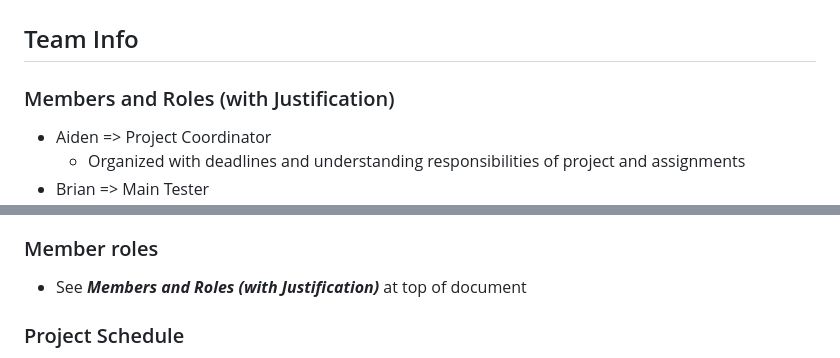
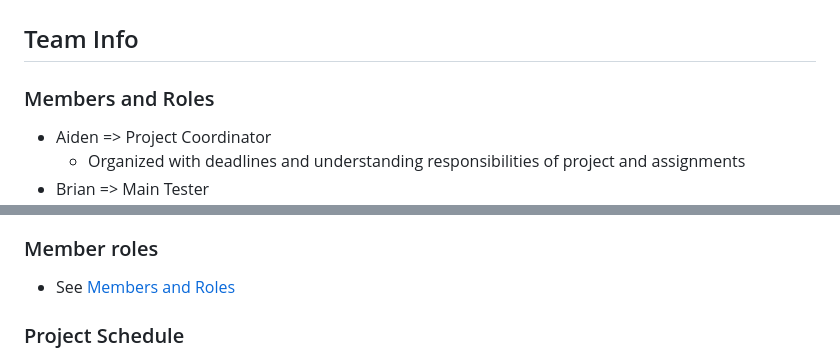
Before and after one commit to aidenkatsura/SwipeFight, a Markdown page: reports/LivingDocument.md, 2 parts joined by grey strips. GitHub-like rendering.

Commit message:
Members and Roles href

```diff
--- a/reports/LivingDocument.md
+++ b/reports/LivingDocument.md
@@ -1,7 +1,7 @@
 # Living Document
 
 ## Team Info
-### Members and Roles (with Justification)
+### Members and Roles
  - Aiden => Project Coordinator
    - Organized with deadlines and understanding responsibilities of project and assignments
  - Brian => Main Tester
@@ -276,7 +276,7 @@ implement and will likely require additional research to figure out.
    - Firebase: Extremely easy to integrate, free to use
    - Socket.io: Useful for real-time chatting, abstracts a lot of implementation
 ### Member roles
-   - See **_Members and Roles (with Justification)_** at top of document
+   - See [Members and Roles](#members-and-roles)
 ### Project Schedule
    - __4/22 - 4/29__
      - Aiden: Write report for the week, assist in front-end development
```
